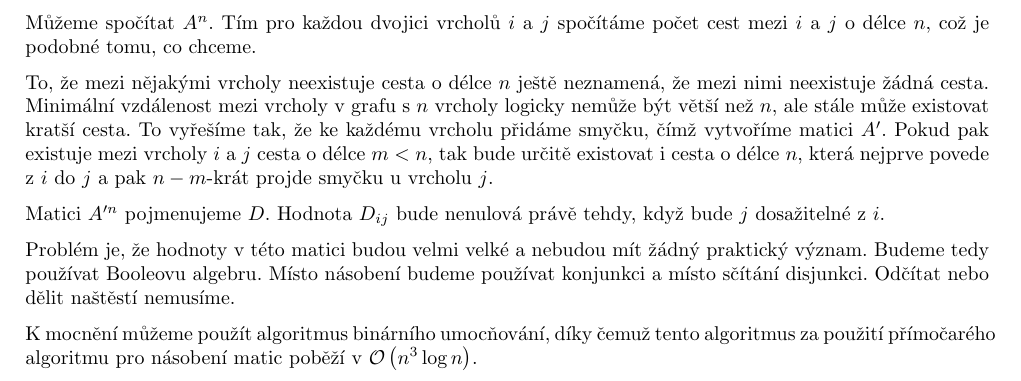
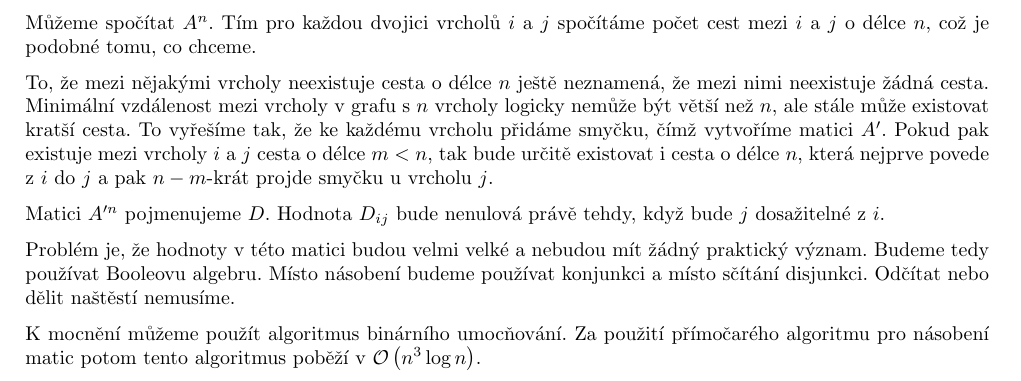
Before and after one commit to SvizelPritula/ksp, a LaTeX document (35/algebra/2/reachability/text.tex): part of the page, cut so that both start at the same text. Compiled offline with pdfLaTeX.

Commit message:
[35-2-S] Fix overfull h-box

```diff
--- a/35/algebra/2/reachability/text.tex
+++ b/35/algebra/2/reachability/text.tex
@@ -29,6 +29,6 @@ Matici $A^{\prime n}$ pojmenujeme $D$. Hodnota $D_{i j}$ bude nenulová právě
 
 Problém je, že hodnoty v této matici budou velmi velké a nebudou mít žádný praktický význam. Budeme tedy používat Booleovu algebru. Místo násobení budeme používat konjunkci a místo sčítání disjunkci. Odčítat nebo dělit naštěstí nemusíme.
 
-K mocnění můžeme použít algoritmus binárního umocňování, díky čemuž tento algoritmus za použití přímočarého algoritmu pro násobení matic poběží v $\mathcal{O} \left(n^3 \log{n}\right)$.
+K mocnění můžeme použít algoritmus binárního umocňování. Za použití přímočarého algoritmu pro násobení matic potom tento algoritmus poběží v $\mathcal{O} \left(n^3 \log{n}\right)$.
 
 \end{document}
```
